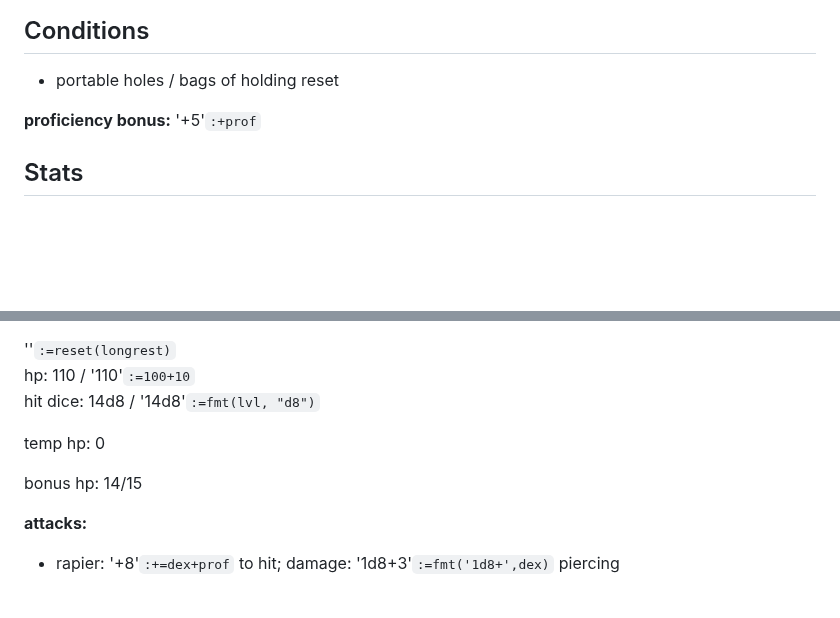
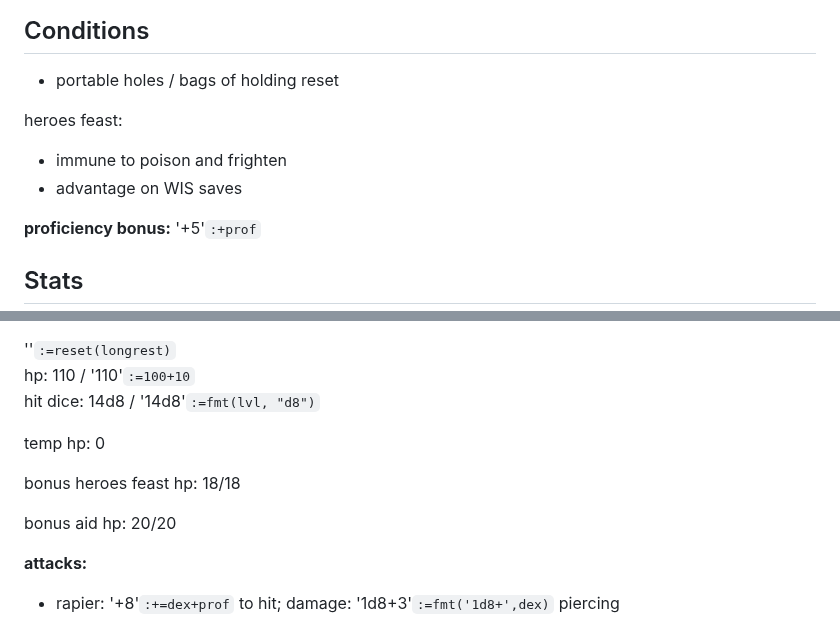
Before and after one commit to LeonBaram/higgingbotham, a Markdown page: higgingbotham.md, 2 parts joined by grey strips. GitHub-like rendering; blank space fills up the shorter version.

Commit message:
Apply temporary buffs

```diff
--- a/higgingbotham.md
+++ b/higgingbotham.md
@@ -8,6 +8,11 @@ Lore Bard '14'`:lvl`\
 ## Conditions
 
 - portable holes / bags of holding reset
+
+heroes feast:
+
+- immune to poison and frighten
+- advantage on WIS saves
 
 **proficiency bonus:** '+5'`:+prof`
 
@@ -36,7 +41,9 @@ hit dice: 14d8 / '14d8'`:=fmt(lvl, "d8")`
 
 temp hp: 0
 
-bonus hp: 14/15
+bonus heroes feast hp: 18/18
+
+bonus aid hp: 20/20
 
 **attacks:**
 
```
